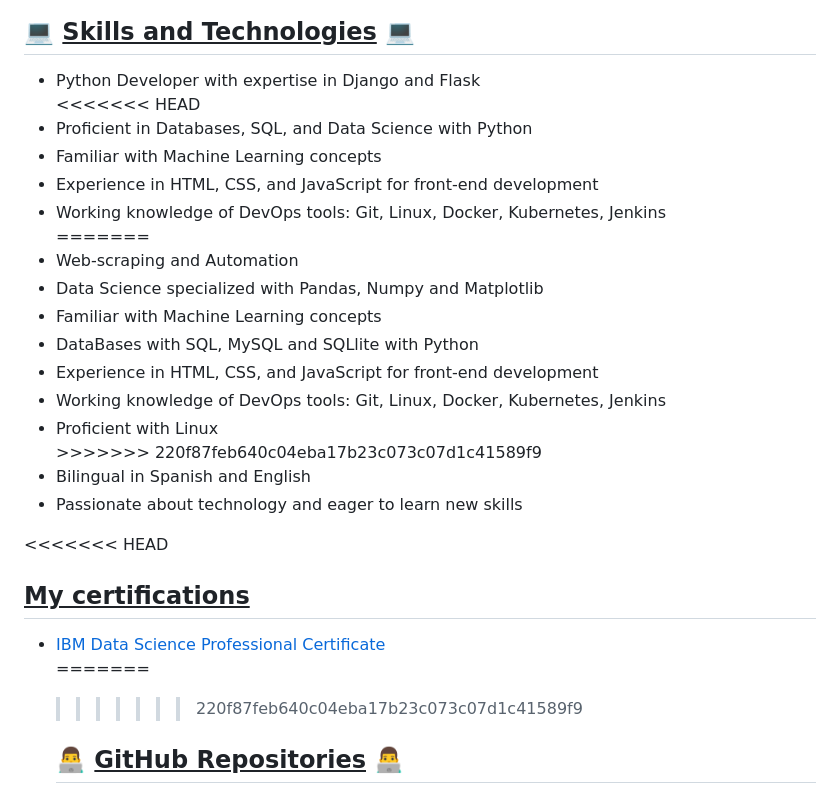
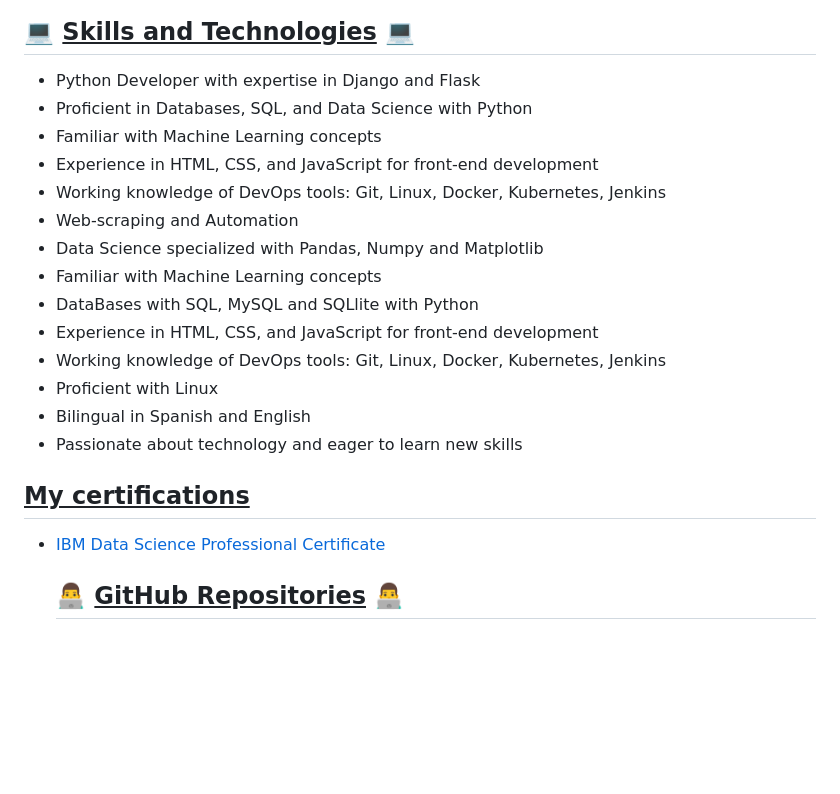
Before and after one commit to fransirvent1994/fransirvent1994.github.io, a Markdown page: README.md, the part around the change. Rendered like a GitHub page; blank space fills up the shorter version.

```diff
--- a/README.md
+++ b/README.md
@@ -26,12 +26,10 @@
 <h2>💻 <ins>Skills and Technologies</ins> 💻</h2>
 <ul>
     <li>Python Developer with expertise in Django and Flask</li>
-<<<<<<< HEAD
     <li>Proficient in Databases, SQL, and Data Science with Python</li>
     <li>Familiar with Machine Learning concepts</li>
     <li>Experience in HTML, CSS, and JavaScript for front-end development</li>
     <li>Working knowledge of DevOps tools: Git, Linux, Docker, Kubernetes, Jenkins</li>
-=======
     <li>Web-scraping and Automation</li>
     <li>Data Science specialized with Pandas, Numpy and Matplotlib</li>
     <li>Familiar with Machine Learning concepts</li>
@@ -39,19 +37,14 @@
     <li>Experience in HTML, CSS, and JavaScript for front-end development</li>
     <li>Working knowledge of DevOps tools: Git, Linux, Docker, Kubernetes, Jenkins</li>
     <li>Proficient with Linux</li>
->>>>>>> 220f87feb640c04eba17b23c073c07d1c41589f9
     <li>Bilingual in Spanish and English</li>
     <li>Passionate about technology and eager to learn new skills</li>
 </ul>
 
-<<<<<<< HEAD
 <!-- My certificates -->
 <h2><ins>My certifications </ins></h2>
 <ul>
     <li><a href="https://coursera.org/share/270d8d9563cf6b79e294a5d9ae3675d5">IBM Data Science Professional Certificate</a></li>
-
-=======
->>>>>>> 220f87feb640c04eba17b23c073c07d1c41589f9
 <!-- GitHub Repositories Section -->
 <h2>👨‍💻 <ins>GitHub Repositories</ins> 👨‍💻</h2>
 <ul>
```
